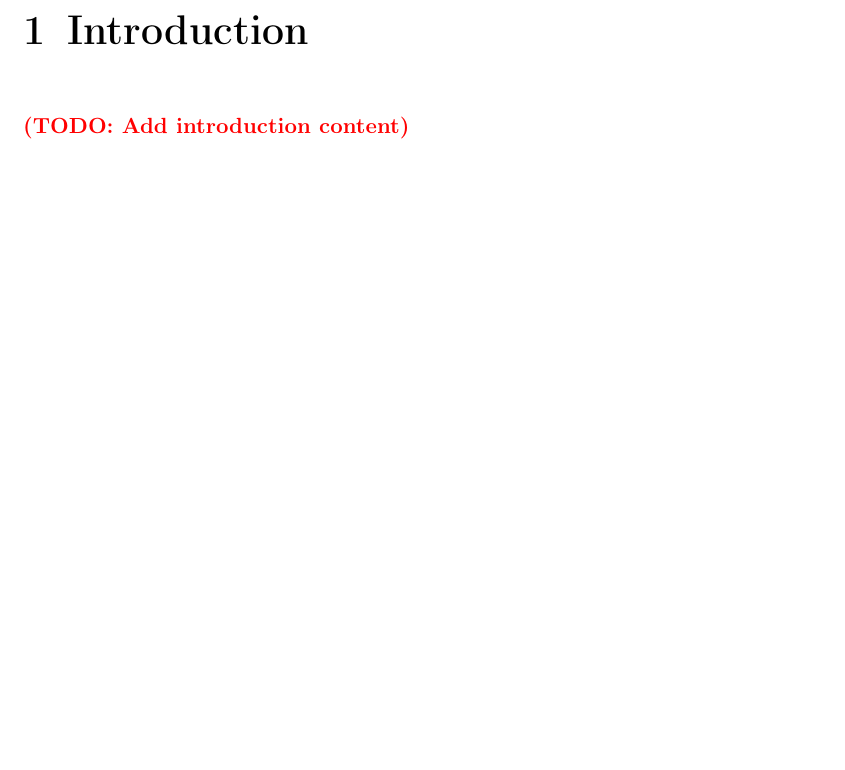
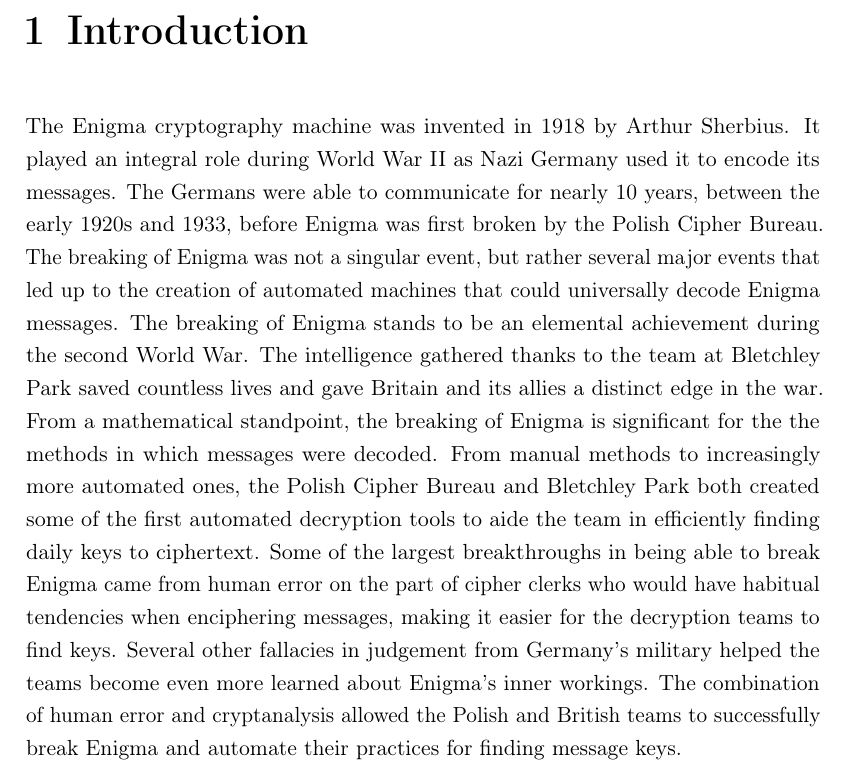
Before and after one commit to kalebdavis/breaking_enigma, a LaTeX thesis (enigma.tex, which reads chapters/1-introduction.tex): part of page 3 of 16, cut so that both start at the same text, the shorter picture padded with empty space. Compiled offline with pdfLaTeX.

Commit message:
intro section

```diff
--- a/chapters/1-introduction.tex
+++ b/chapters/1-introduction.tex
@@ -1,3 +1,3 @@
 \chapter{Introduction}\label{chap:introduction}
 
-\todo{Add introduction content}
+The Enigma cryptography machine was invented in 1918 by Arthur Sherbius. It played an integral role during World War II as Nazi Germany used it to encode its messages. The Germans were able to communicate for nearly 10 years, between the early 1920s and 1933, before Enigma was first broken by the Polish Cipher Bureau. The breaking of Enigma was not a singular event, but rather several major events that led up to the creation of automated machines that could universally decode Enigma messages. The breaking of Enigma stands to be an elemental achievement during the second World War. The intelligence gathered thanks to the team at Bletchley Park saved countless lives and gave Britain and its allies a distinct edge in the war. From a mathematical standpoint, the breaking of Enigma is significant for the the methods in which messages were decoded. From manual methods to increasingly more automated ones, the Polish Cipher Bureau and Bletchley Park both created some of the first automated decryption tools to aide the team in efficiently finding daily keys to ciphertext. Some of the largest breakthroughs in being able to break Enigma came from human error on the part of cipher clerks who would have habitual tendencies when enciphering messages, making it easier for the decryption teams to find keys. Several other fallacies in judgement from Germany’s military helped the teams become even more learned about Enigma’s inner workings. The combination of human error and cryptanalysis allowed the Polish and British teams to successfully break Enigma and automate their practices for finding message keys.
```
